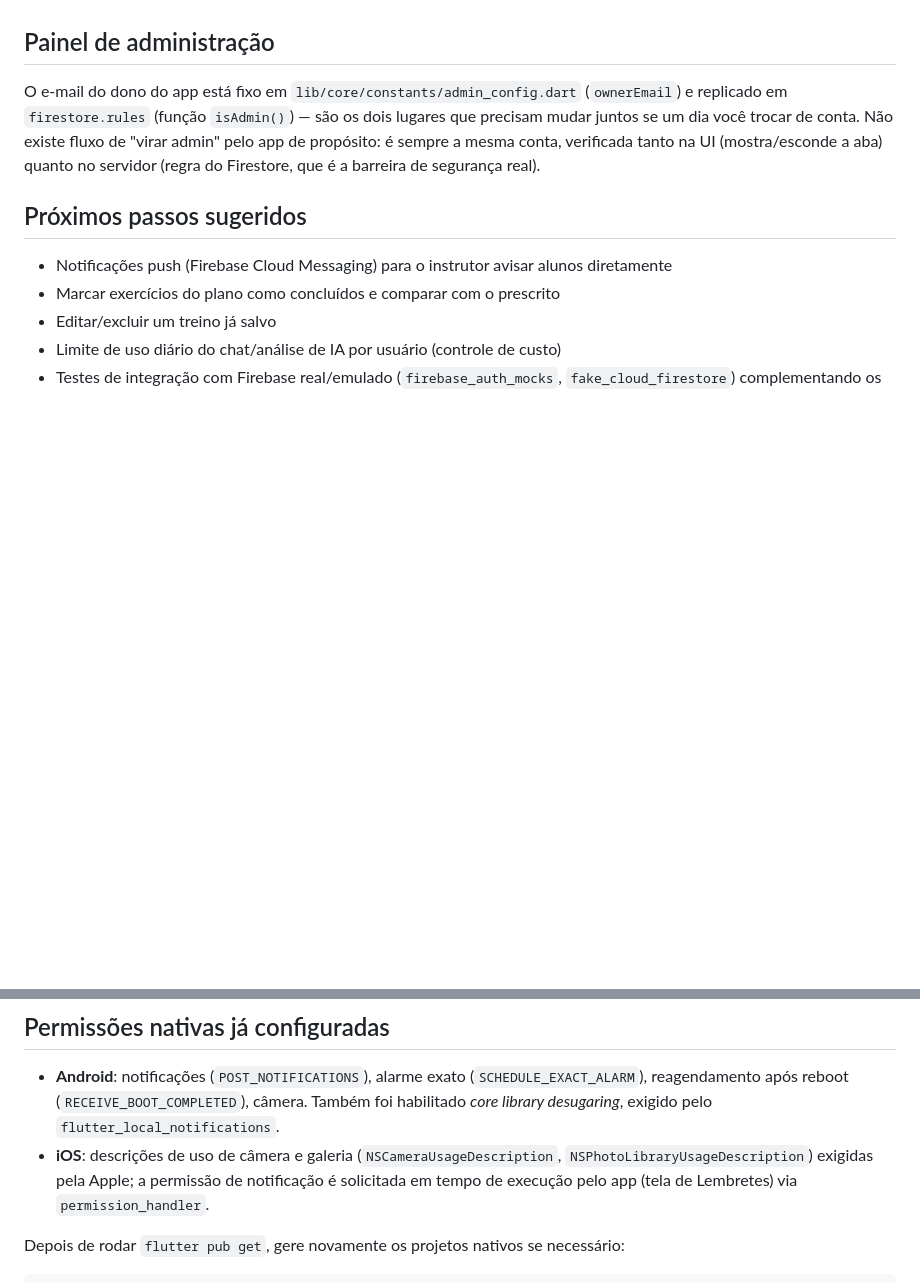
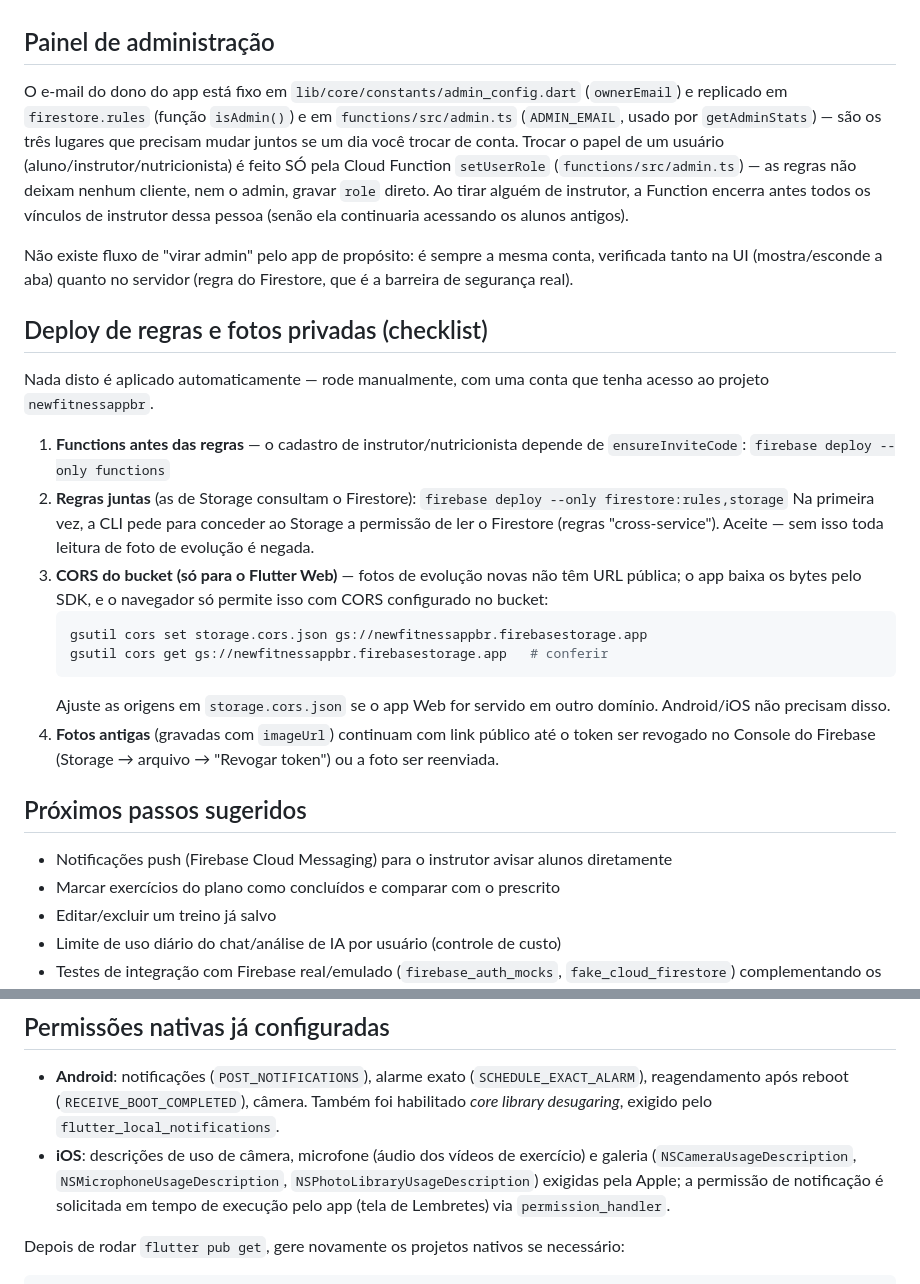
Before and after one commit to isaquetauil-rgb/newfitness, a Markdown page: README.md, 2 parts joined by grey strips. Rendered like a GitHub page; blank space fills up the shorter version.

Commit message:
docs: atualiza documentação de admin, deploy e permissões

````diff
--- a/README.md
+++ b/README.md
@@ -296,11 +296,44 @@ funciona normalmente sem depender da IA.
 ## Painel de administração
 
 O e-mail do dono do app está fixo em `lib/core/constants/admin_config.dart`
-(`ownerEmail`) e replicado em `firestore.rules` (função `isAdmin()`) — são
-os dois lugares que precisam mudar juntos se um dia você trocar de conta.
+(`ownerEmail`) e replicado em `firestore.rules` (função `isAdmin()`) e em
+`functions/src/admin.ts` (`ADMIN_EMAIL`, usado por `getAdminStats`) — são
+os três lugares que precisam mudar juntos se um dia você trocar de conta.
+Trocar o papel de um usuário (aluno/instrutor/nutricionista) é feito SÓ
+pela Cloud Function `setUserRole` (`functions/src/admin.ts`) — as regras
+não deixam nenhum cliente, nem o admin, gravar `role` direto. Ao tirar
+alguém de instrutor, a Function encerra antes todos os vínculos de
+instrutor dessa pessoa (senão ela continuaria acessando os alunos antigos).
+
 Não existe fluxo de "virar admin" pelo app de propósito: é sempre a mesma
 conta, verificada tanto na UI (mostra/esconde a aba) quanto no servidor
 (regra do Firestore, que é a barreira de segurança real).
+
+## Deploy de regras e fotos privadas (checklist)
+
+Nada disto é aplicado automaticamente — rode manualmente, com uma conta que
+tenha acesso ao projeto `newfitnessappbr`.
+
+1. **Functions antes das regras** — o cadastro de instrutor/nutricionista
+   depende de `ensureInviteCode`:
+   `firebase deploy --only functions`
+2. **Regras juntas** (as de Storage consultam o Firestore):
+   `firebase deploy --only firestore:rules,storage`
+   Na primeira vez, a CLI pede para conceder ao Storage a permissão de ler
+   o Firestore (regras "cross-service"). Aceite — sem isso toda leitura de
+   foto de evolução é negada.
+3. **CORS do bucket (só para o Flutter Web)** — fotos de evolução novas
+   não têm URL pública; o app baixa os bytes pelo SDK, e o navegador só
+   permite isso com CORS configurado no bucket:
+   ```bash
+   gsutil cors set storage.cors.json gs://newfitnessappbr.firebasestorage.app
+   gsutil cors get gs://newfitnessappbr.firebasestorage.app   # conferir
+   ```
+   Ajuste as origens em `storage.cors.json` se o app Web for servido em
+   outro domínio. Android/iOS não precisam disso.
+4. **Fotos antigas** (gravadas com `imageUrl`) continuam com link público
+   até o token ser revogado no Console do Firebase (Storage → arquivo →
+   "Revogar token") ou a foto ser reenviada.
 
 ## Próximos passos sugeridos
 
@@ -318,8 +351,10 @@ conta, verificada tanto na UI (mostra/esconde a aba) quanto no servidor
   (`SCHEDULE_EXACT_ALARM`), reagendamento após reboot
   (`RECEIVE_BOOT_COMPLETED`), câmera. Também foi habilitado
   *core library desugaring*, exigido pelo `flutter_local_notifications`.
-- **iOS**: descrições de uso de câmera e galeria (`NSCameraUsageDescription`,
-  `NSPhotoLibraryUsageDescription`) exigidas pela Apple; a permissão de
+- **iOS**: descrições de uso de câmera, microfone (áudio dos vídeos de
+  exercício) e galeria (`NSCameraUsageDescription`,
+  `NSMicrophoneUsageDescription`, `NSPhotoLibraryUsageDescription`)
+  exigidas pela Apple; a permissão de
   notificação é solicitada em tempo de execução pelo app (tela de
   Lembretes) via `permission_handler`.
 
````
